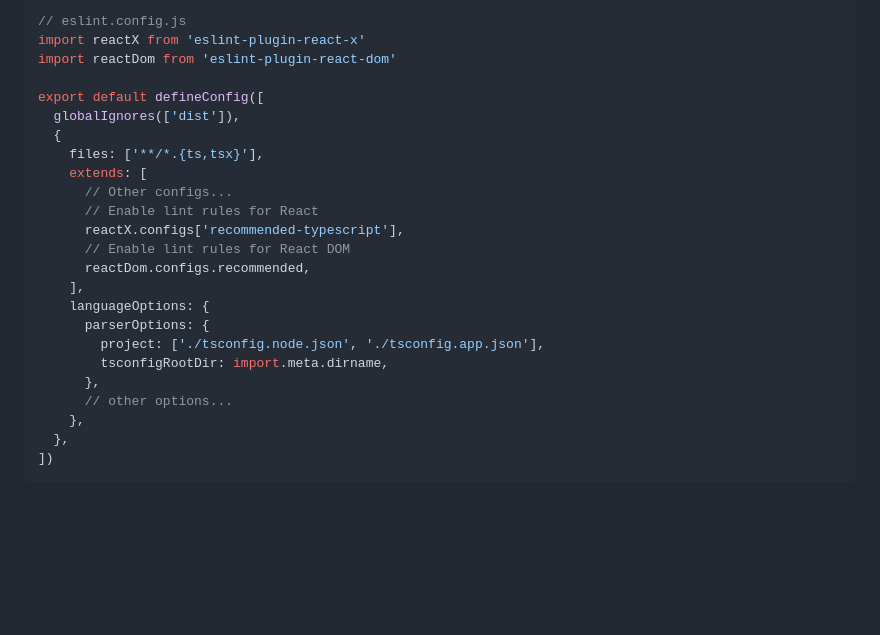
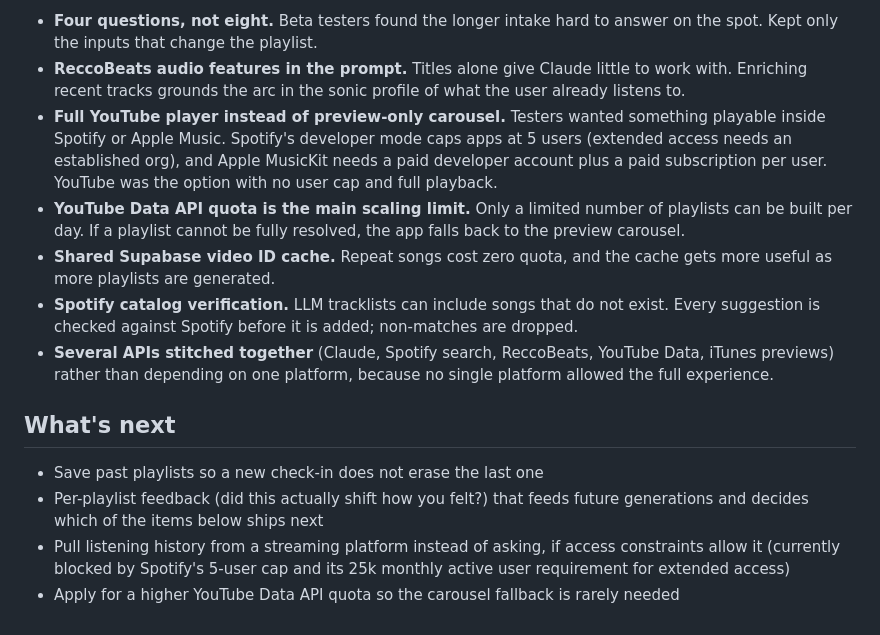
Before and after one commit to sp2418/munu, a Markdown page: README.md, the part around one of its changes. Rendered like a GitHub page; blank space fills up the shorter version.

````diff
--- a/README.md
+++ b/README.md
@@ -47,27 +32,15 @@ You can also install [eslint-plugin-react-x](https://github.com/Rel1cx/eslint-re
 
-```js
-// eslint.config.js
-import reactX from 'eslint-plugin-react-x'
-import reactDom from 'eslint-plugin-react-dom'
+- **Four questions, not eight.** Beta testers found the longer intake hard to answer on the spot. Kept only the inputs that change the playlist.
+- **ReccoBeats audio features in the prompt.** Titles alone give Claude little to work with. Enriching recent tracks grounds the arc in the sonic profile of what the user already listens to.
+- **Full YouTube player instead of preview-only carousel.** Testers wanted something playable inside Spotify or Apple Music. Spotify's developer mode caps apps at 5 users (extended access needs an established org), and Apple MusicKit needs a paid developer account plus a paid subscription per user. YouTube was the option with no user cap and full playback.
+- **YouTube Data API quota is the main scaling limit.** Only a limited number of playlists can be built per day. If a playlist cannot be fully resolved, the app falls back to the preview carousel.
+- **Shared Supabase video ID cache.** Repeat songs cost zero quota, and the cache gets more useful as more playlists are generated.
+- **Spotify catalog verification.** LLM tracklists can include songs that do not exist. Every suggestion is checked against Spotify before it is added; non-matches are dropped.
+- **Several APIs stitched together** (Claude, Spotify search, ReccoBeats, YouTube Data, iTunes previews) rather than depending on one platform, because no single platform allowed the full experience.
 
-export default defineConfig([
-  globalIgnores(['dist']),
-  {
-    files: ['**/*.{ts,tsx}'],
-    extends: [
-      // Other configs...
-      // Enable lint rules for React
-      reactX.configs['recommended-typescript'],
-      // Enable lint rules for React DOM
-      reactDom.configs.recommended,
-    ],
-    languageOptions: {
-      parserOptions: {
-        project: ['./tsconfig.node.json', './tsconfig.app.json'],
-        tsconfigRootDir: import.meta.dirname,
-      },
-      // other options...
-    },
-  },
-])
-```
+## What's next
+
+- Save past playlists so a new check-in does not erase the last one
+- Per-playlist feedback (did this actually shift how you felt?) that feeds future generations and decides which of the items below ships next
+- Pull listening history from a streaming platform instead of asking, if access constraints allow it (currently blocked by Spotify's 5-user cap and its 25k monthly active user requirement for extended access)
+- Apply for a higher YouTube Data API quota so the carousel fallback is rarely needed
````
Also changed, not shown: other parts of README.md (+20 -35 lines), docs/screenshot.png (added).
